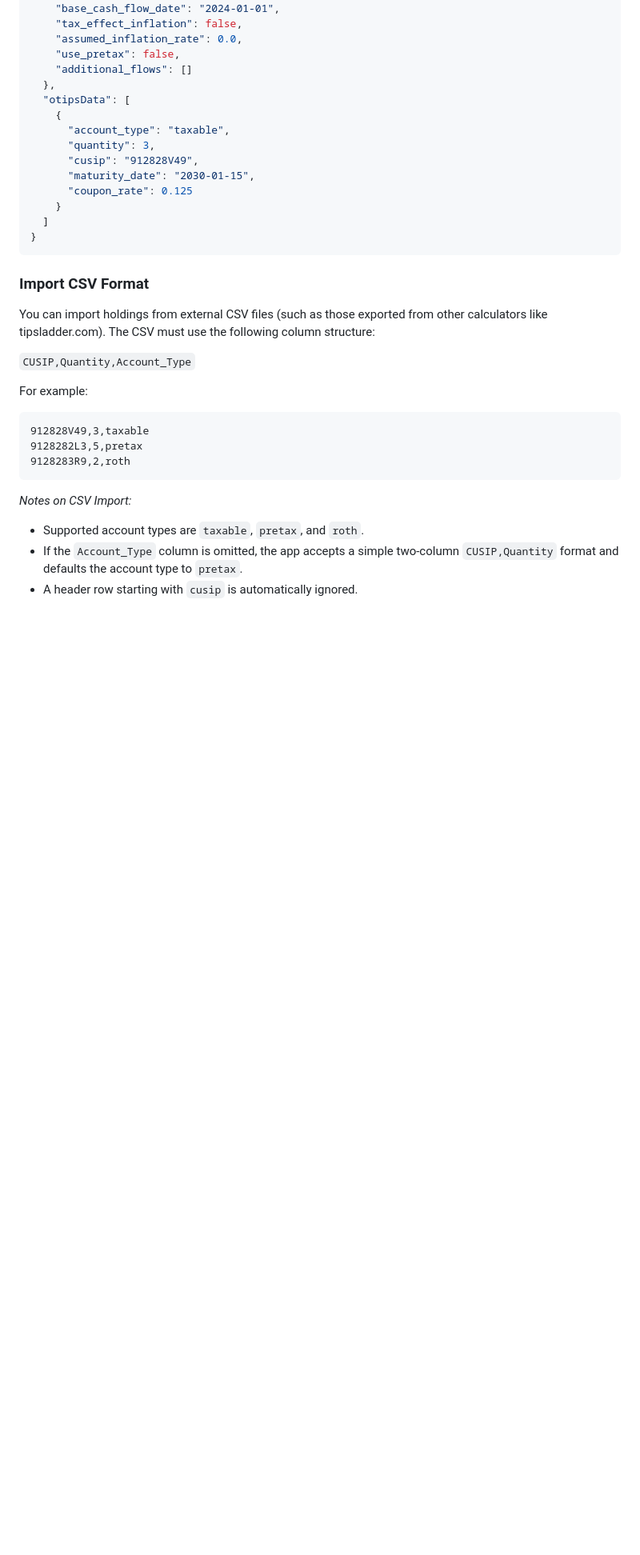
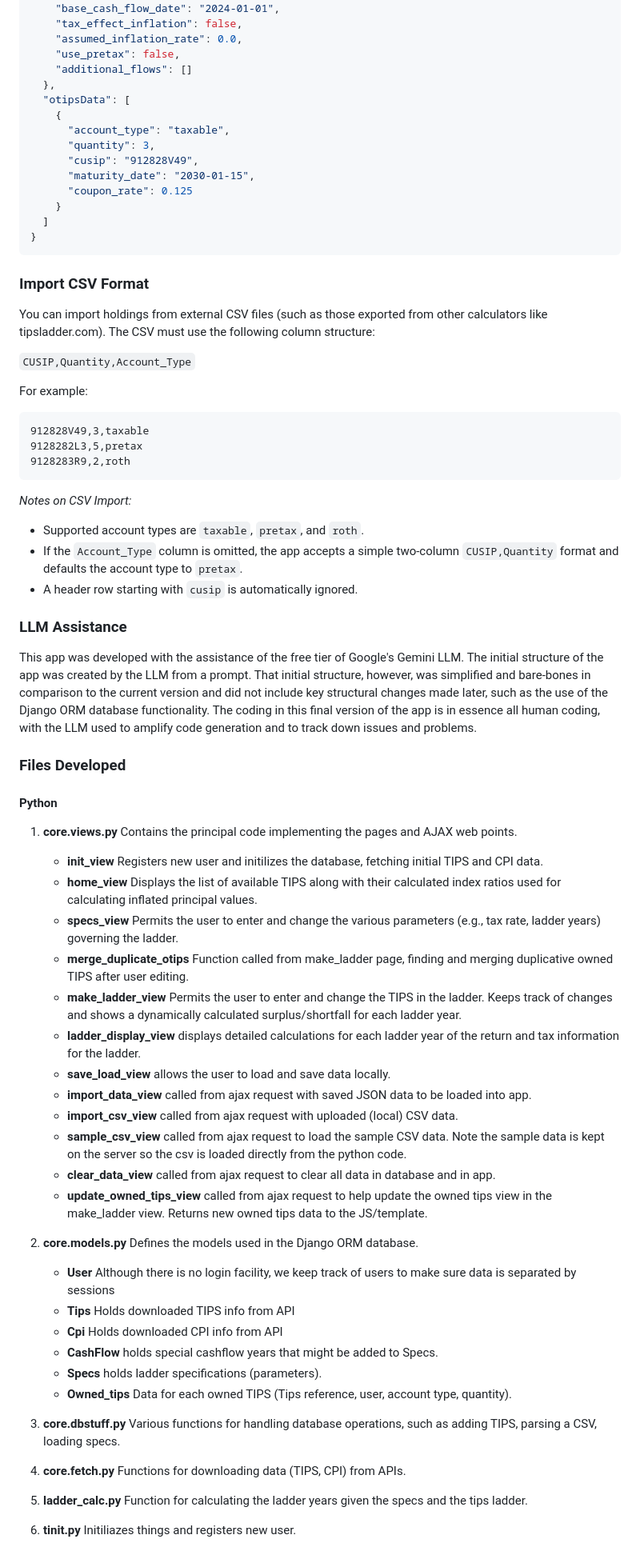
Before and after one commit to jacoxnet/TIPS-AI-Project, a Markdown page: README.md, the part around one of its changes. Shown at 80% size. GitHub-like rendering; blank space fills up the shorter version.

````diff
--- a/README.md
+++ b/README.md
@@ -94,6 +98,7 @@ When you save your data, the app downloads a JSON file containing all parameter
 ```
 
 ### Import CSV Format
+
 You can import holdings from external CSV files (such as those exported from other calculators like tipsladder.com). The CSV must use the following column structure:
 
 `CUSIP,Quantity,Account_Type`
@@ -106,6 +111,47 @@ For example:
 ```
 
 *Notes on CSV Import:*
+
 - Supported account types are `taxable`, `pretax`, and `roth`.
 - If the `Account_Type` column is omitted, the app accepts a simple two-column `CUSIP,Quantity` format and defaults the account type to `pretax`.
 - A header row starting with `cusip` is automatically ignored.
+
+### LLM Assistance
+
+This app was developed with the assistance of the free tier of Google's Gemini LLM. The initial structure of the app was created by the LLM from a prompt. That initial structure, however, was simplified and bare-bones in comparison to the current version and did not include key structural changes made later, such as the use of the Django ORM database functionality. The coding in this final version of the app is in essence all human coding, with the LLM used to amplify code generation and to track down issues and problems.
+
+### Files Developed
+
+#### Python
+
+  1. **core.views.py** Contains the principal code implementing the pages and AJAX web points.
+
+      - **init_view** Registers new user and initilizes the database, fetching initial TIPS and CPI data.
+      - **home_view** Displays the list of available TIPS along with their calculated index ratios used for calculating inflated principal values.
+      - **specs_view** Permits the user to enter and change the various parameters (e.g., tax rate, ladder years) governing the ladder.
+      - **merge_duplicate_otips** Function called from make_ladder page, finding and merging duplicative owned TIPS after user editing.
+      - **make_ladder_view** Permits the user to enter and change the TIPS in the ladder. Keeps track of changes and shows a dynamically calculated surplus/shortfall for each ladder year.
+      - **ladder_display_view** displays detailed calculations for each ladder year of the return and tax information for the ladder.
+      - **save_load_view** allows the user to load and save data locally.
+      - **import_data_view** called from ajax request with saved JSON data to be loaded into app.
+      - **import_csv_view** called from ajax request with uploaded (local) CSV data.
+      - **sample_csv_view** called from ajax request to load the sample CSV data. Note the sample data is kept on the server so the csv is loaded directly from the python code.
+      - **clear_data_view** called from ajax request to clear all data in database and in app.
+      - **update_owned_tips_view** called from ajax request to help update the owned tips view in the make_ladder view. Returns new owned tips data to the JS/template.
+
+  2. **core.models.py** Defines the models used in the Django ORM database.
+      - **User** Although there is no login facility, we keep track of users to make sure data is separated by sessions
+      - **Tips** Holds downloaded TIPS info from API
+      - **Cpi** Holds downloaded CPI info from API
+      - **CashFlow** holds special cashflow years that might be added to Specs.
+      - **Specs** holds ladder specifications (parameters).
+      - **Owned_tips** Data for each owned TIPS (Tips reference, user, account type, quantity).
+
+  3. **core.dbstuff.py** Various functions for handling database operations, such as adding TIPS, parsing a CSV, loading specs.
+
+  4. **core.fetch.py** Functions for downloading data (TIPS, CPI) from APIs.
+
+  5. **ladder_calc.py** Function for calculating the ladder years given the specs and the tips ladder.
+
+  6. **tinit.py** Initiliazes things and registers new user.
+
````
Also changed, not shown: other parts of README.md (+25 -4 lines).
